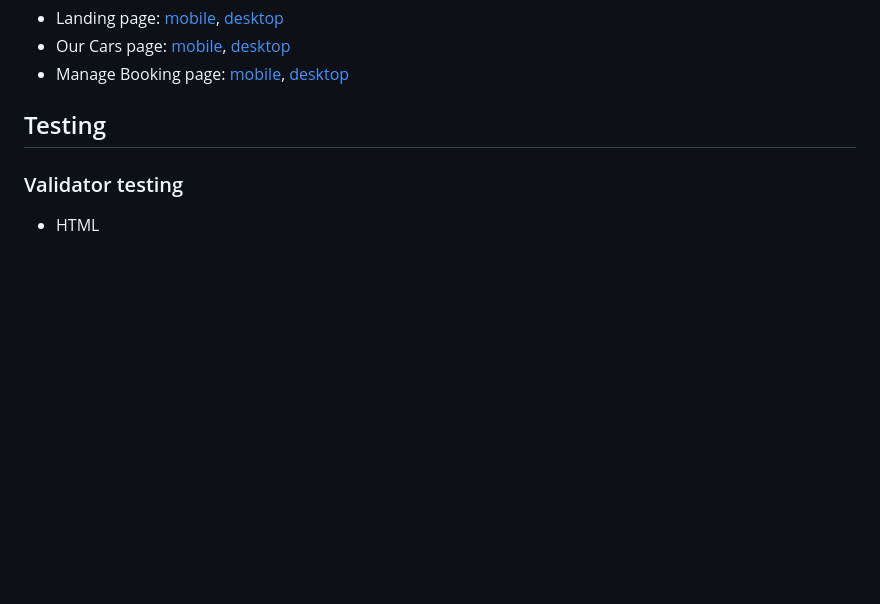
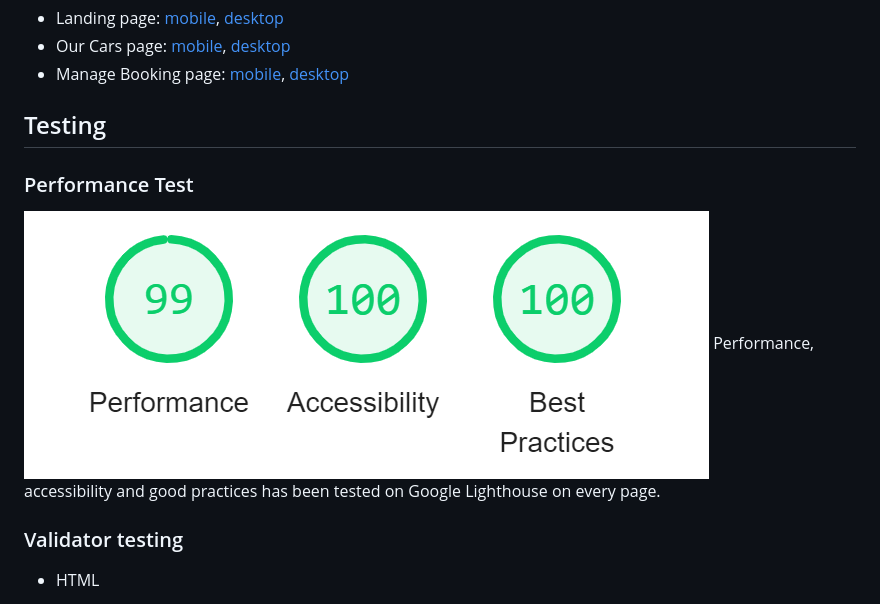
Before and after one commit to MariusBujor/Project1_ci, a Markdown page: README.md, the part around the change. Drawn GitHub-style; pictures changed too: docs/lighthouse.png (added); blank space fills up the shorter version.

Commit message:
Add performance test result to readme

```diff
--- a/README.md
+++ b/README.md
@@ -82,6 +82,10 @@ The website is designed to be consistent, intuitive and learnable.
 
 ## Testing
 
+### Performance Test
+  ![Chrome Lighthouse](https://github.com/MariusBujor/Project1_ci/blob/main/docs/lighthouse.png)
+  Performance, accessibility and good practices has been tested on Google Lighthouse on every page.
+
 ### Validator testing
 
 - HTML
```
